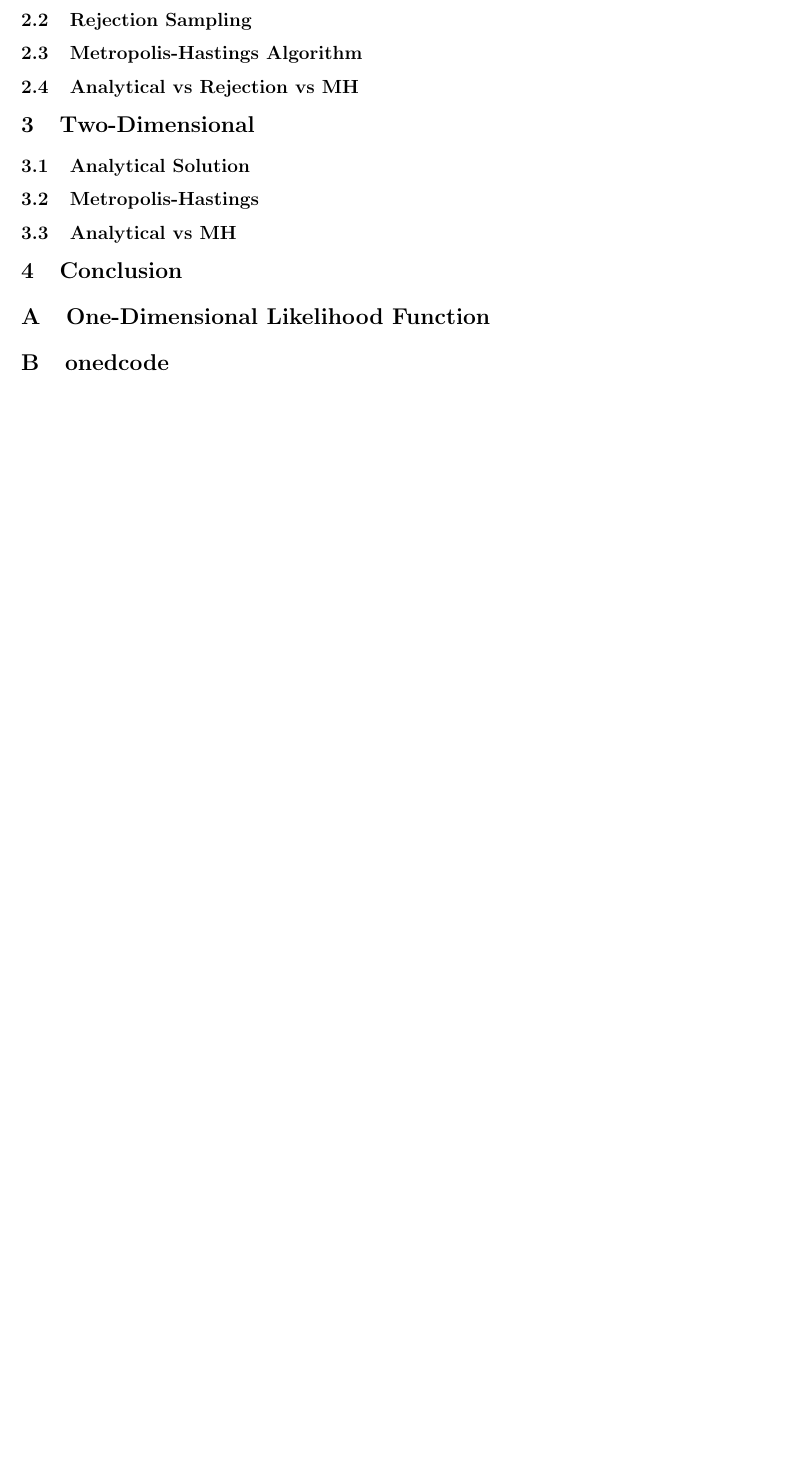
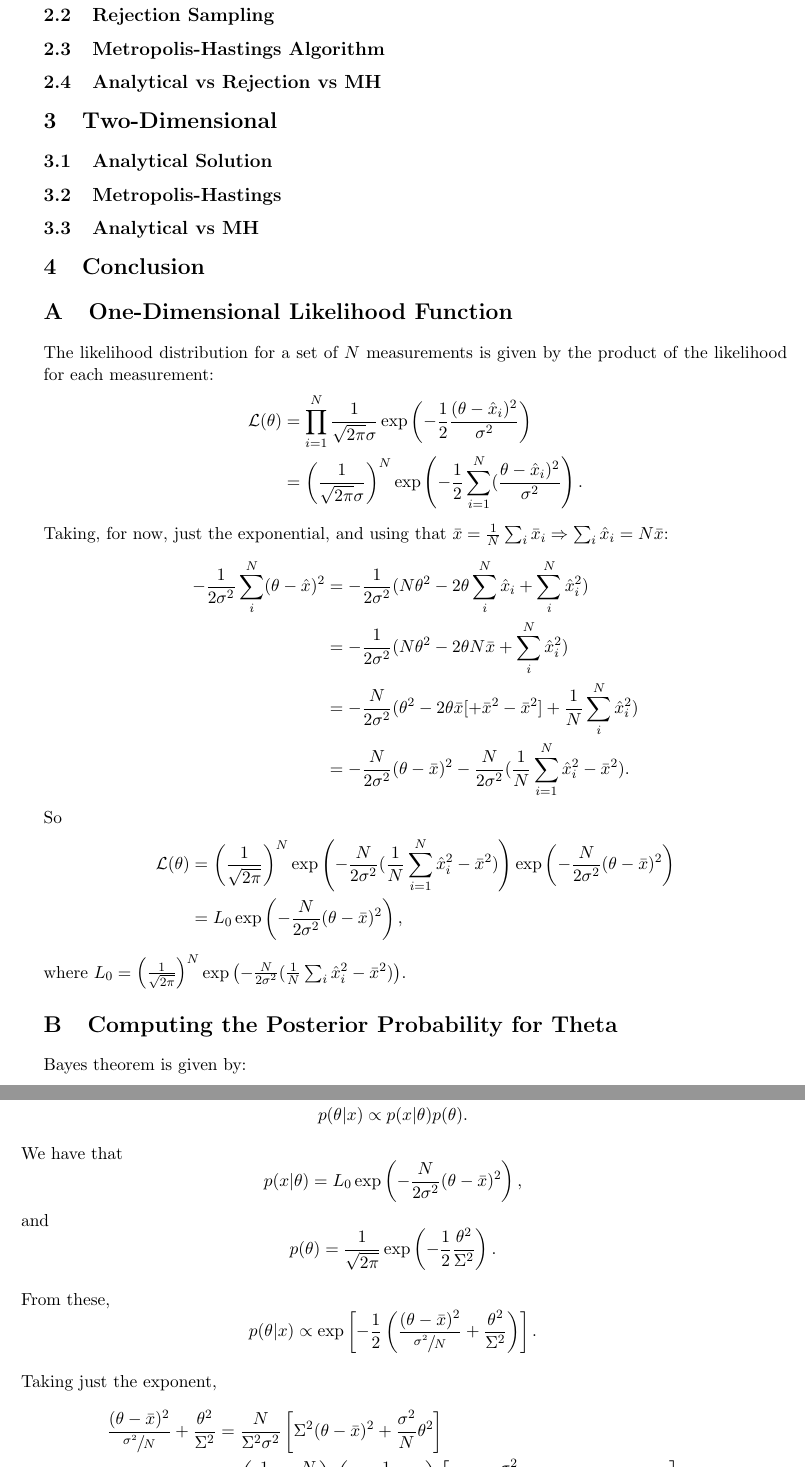
Before and after one commit to dangerdak/MCMC, a LaTeX paper (report.tex): part of page 2 of 2 before the commit and two parts of pages 3 and 4 of 4 after it, the two joined at a grey line, cut so that both start at the same text, the shorter picture padded with empty space. Compiled offline with pdfLaTeX.

Commit message:
1-D Likelihood and posterior calculations.

```diff
--- a/report.tex
+++ b/report.tex
@@ -100,3 +110,51 @@ Bayes theorem says that the posterior distribution can be
 
 \section{One-Dimensional Likelihood Function}
 \label{sec:likelihood}
+The likelihood distribution for a set of $N$ measurements is given by the product of the likelihood for each measurement:
+\begin{align*}
+	\mathcal{L}(\theta) &= \prod_{i=1}^{N} \frac{1}{\sqrt{2\pi}\sigma}\exp\left(-\frac{1}{2}\frac{(\theta - \hat{x}_i)^2}{\sigma^2}\right)
+	\\ &= \left(\frac{1}{\sqrt{2\pi}\sigma}\right)^N \exp\left(-\frac{1}{2}\sum_{i=1}^{N}(\frac{\theta - \hat{x}_i)^2}{\sigma^2}\right).
+\end{align*}
+Taking, for now, just the exponential, and using that $\bar{x} = \frac{1}{N} \sum_i \bar{x}_i \Rightarrow \sum_i \hat{x}_i = N \bar{x}$:
+\begin{align*}
+	-\frac{1}{2\sigma^2}\sum_i^N(\theta - \hat{x})^2 &= -\frac{1}{2\sigma^2}(N\theta^2 - 2\theta \sum_i^N\hat{x}_i + \sum_i^N \hat{x}_i^2)
+	\\ &= -\frac{1}{2\sigma^2}(N\theta^2 - 2\theta N \bar{x} + \sum_i^N \hat{x}_i^2)
+	\\ &= -\frac{N}{2\sigma^2} (\theta^2 - 2\theta \bar{x} [ + \bar{x}^2 - \bar{x}^2]  + \frac{1}{N} \sum_i^N \hat{x}_i^2)
+	\\ &= -\frac{N}{2 \sigma^2} (\theta - \bar{x})^2 - \frac{N}{2 \sigma^2}(\frac{1}{N} \sum_{i=1}^{N} \hat{x}_i^2 - \bar{x}^2).
+\end{align*}
+So
+\begin{align*}
+	\mathcal{L}(\theta) &= \left( \frac{1}{\sqrt{2\pi}} \right)^N \exp \left(- \frac{N}{2 \sigma^2}(\frac{1}{N} \sum_{i=1}^{N} \hat{x}_i^2 - \bar{x}^2)\right) \exp \left(-\frac{N}{2 \sigma^2} (\theta - \bar{x})^2 \right)
+	\\ &= L_0 \exp \left( -\frac{N}{2 \sigma^2} (\theta - \bar{x})^2 \right),
+\end{align*}
+where $L_0 = \left( \frac{1}{\sqrt{2\pi}} \right)^N \exp \left(- \frac{N}{2 \sigma^2}(\frac{1}{N} \sum_i \hat{x}_i^2 - \bar{x}^2)\right)$.
+
+\section{Computing the Posterior Probability for Theta}
+Bayes theorem is given by:
+\begin{align*}
+	p(\theta|x) = \frac{p(x|\theta)p(\theta)}{p(x)}.
+\end{align*}
+Ignoring the normalization constant (as it is independent of $\theta$):
+\begin{align*}
+	p(\theta|x) \propto p(x|\theta)p(\theta).
+\end{align*}
+We have that
+\begin{equation*}
+	p(x|\theta) = L_0 \exp \left( -\frac{N}{2 \sigma^2} (\theta - \bar{x})^2 \right),
+\end{equation*}
+and
+\begin{equation*}
+	p(\theta) =  \frac{1}{\sqrt{2\pi}}\exp\left(-\frac{1}{2}\frac{\theta^2}{\Sigma^2}\right).
+\end{equation*}
+
+From these,
+\begin{equation*}
+	p(\theta|x) \propto \exp \left[ -\frac{1}{2} \left( \frac{(\theta - \bar{x})^2}{\sfrac{\sigma^2}{N}} +\frac{\theta^2}{\Sigma^2} \right) \right].
+\end{equation*}
+
+Taking just the exponent,
+\begin{align*}
+	\frac{(\theta - \bar{x})^2}{\sfrac{\sigma^2}{N}} + \frac{\theta^2}{\Sigma^2} &= \frac{N}{\Sigma^2\sigma^2} \left[\Sigma^2 (\theta - \bar{x})^2 + \frac{\sigma^2}{N} \theta^2 \right]
+	\\ &= \left( \frac{1}{\Sigma^2} + \frac{N}{\sigma^2} \right) \left( \frac{1}{\sfrac{\sigma^2}{N} + \Sigma^2} \right) \left[ (\Sigma^2 + \frac{\sigma^2}{N})\theta^2 - 2\bar{x}\Sigma^2\theta + \Sigma^2\bar{x}^2 \right]
+	\\ &= \left( \frac{1}{\Sigma^2} + \frac{N}{\sigma^2} \right) \left( \theta^2 - 2 \frac{\Sigma^2}{\sfrac{\sigma^2}{N} + \Sigma^2} \theta + \frac{\Sigma^2}{\sfrac{\sigma^2}{N} + \Sigma^2} \bar{x}^2 \right).
+\end{align*}
```
Also changed, not shown: report.tex (45 more changed lines).
